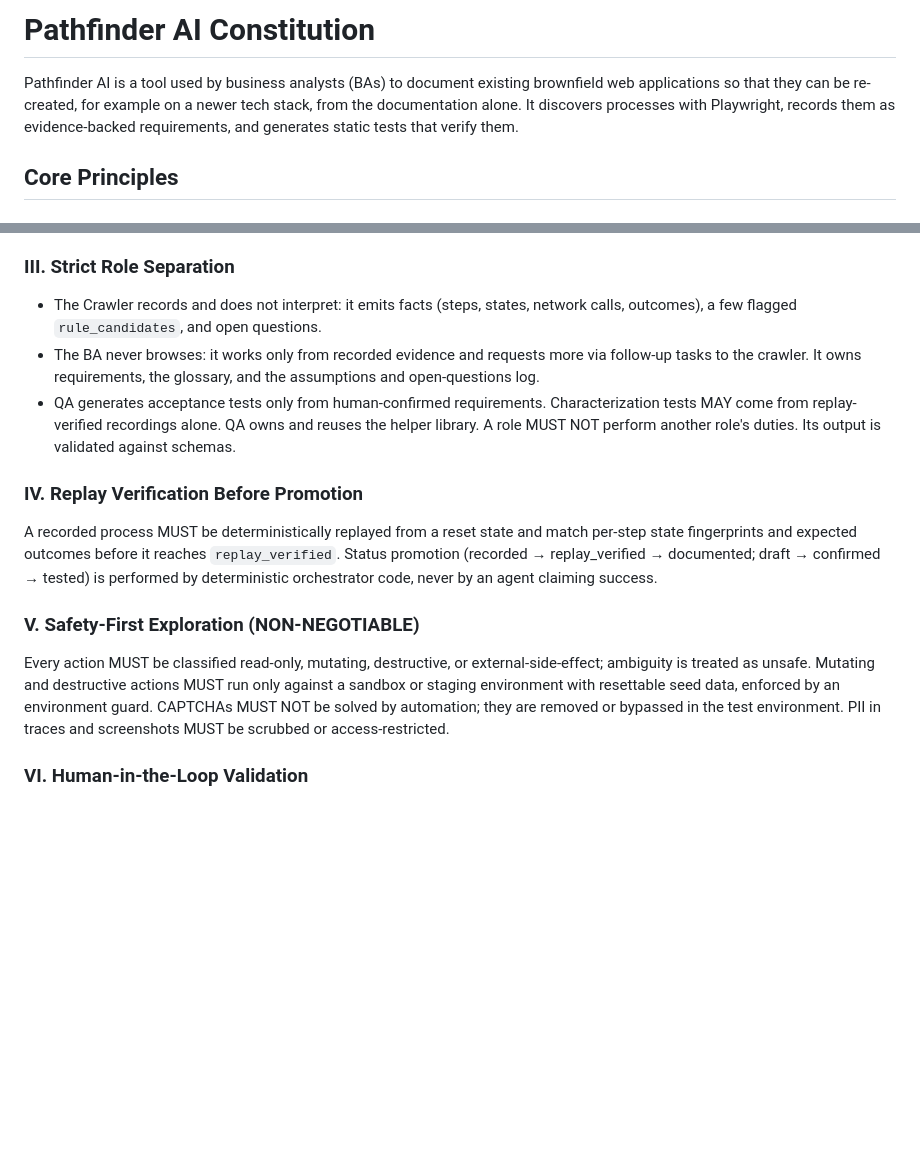
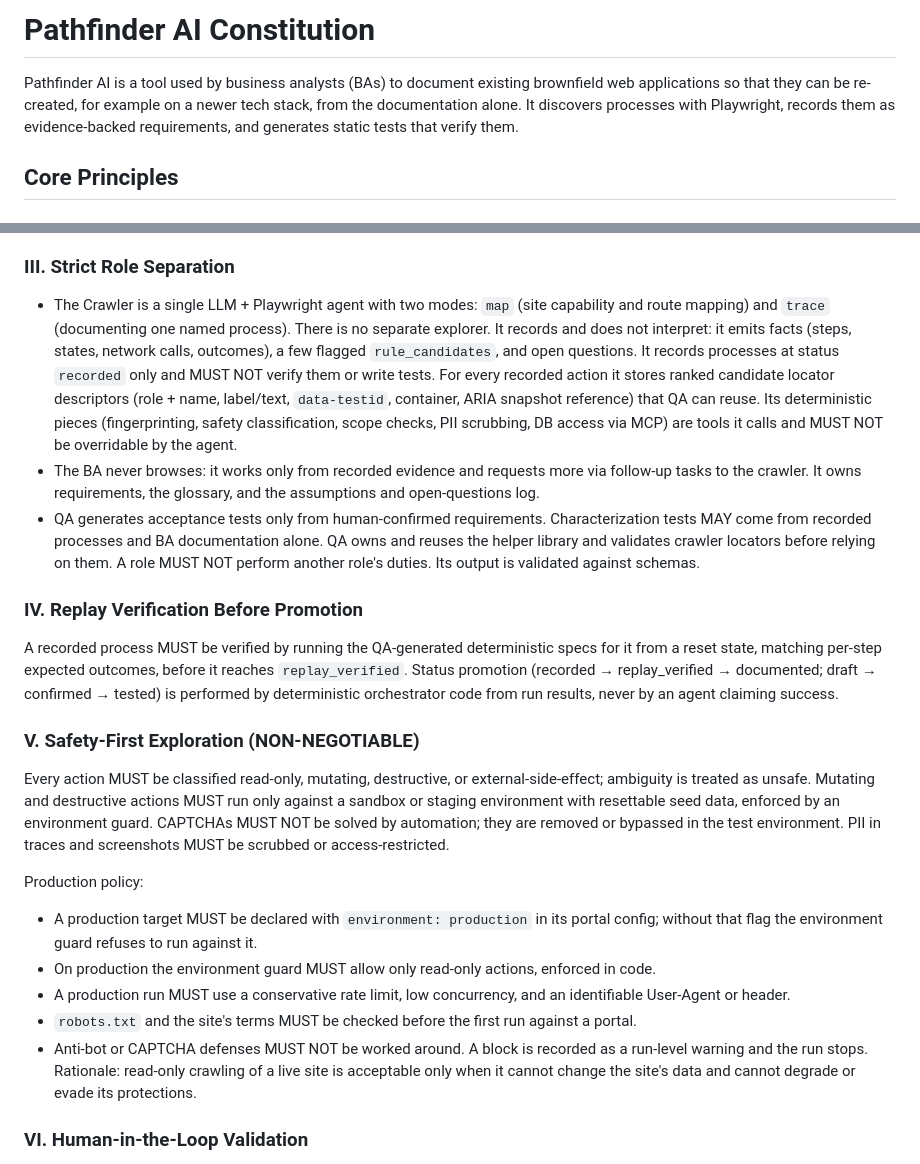
Before and after one commit to DawidGaleziewski/pathfinder-ai, a Markdown page: .specify/memory/constitution.md, 2 parts joined by grey strips. GitHub-like rendering; blank space fills up the shorter version.

Commit message:
docs: amend constitution to v1.1.0 (production policy, crawler/QA contract, personas)

```diff
--- a/.specify/memory/constitution.md
+++ b/.specify/memory/constitution.md
@@ -1,12 +1,14 @@
 <!--
 SYNC IMPACT REPORT (temporary; remove before commit)
-Version change: template (unversioned) → 1.0.0
-Modified principles: none renamed (initial adoption; all placeholders filled)
-Added sections: Core Principles I–VII, Technical Constraints, Development Workflow & Quality
-  Gates, Governance
-Removed sections: none
-Deferred items: none. Ratification date set to first adoption date (2026-09-20).
-Sources: user_input/raw_idea/{START_HERE,raw-constitution,tech-stack}.md, agents/{ba,crawler,qa}.md
+Version change: 1.0.0 → 1.1.0 (MINOR: materially expanded guidance, one new constraint block)
+Modified principles:
+  - III. Strict Role Separation: crawler defined as a single LLM + Playwright agent with `map`
+    and `trace` modes (no separate explorer); records only, stores ranked locator descriptors.
+  - IV. Replay Verification Before Promotion: verification is a QA-generated spec run.
+  - V. Safety-First Exploration: added explicit production policy.
+Added sections: Technical Constraints → "Portals and personas" bullet
+Removed sections: none (replay-verifier step removed from Development Workflow build order)
+Deferred items: none
 -->
 # Pathfinder AI Constitution
 
@@ -32,20 +34,28 @@ emails, third-party integrations, manual workarounds) MUST be flagged "not obser
 guessed.
 
 ### III. Strict Role Separation
-- The Crawler records and does not interpret: it emits facts (steps, states, network calls,
-  outcomes), a few flagged `rule_candidates`, and open questions.
+- The Crawler is a single LLM + Playwright agent with two modes: `map` (site capability and
+  route mapping) and `trace` (documenting one named process). There is no separate explorer.
+  It records and does not interpret: it emits facts (steps, states, network calls, outcomes),
+  a few flagged `rule_candidates`, and open questions. It records processes at status
+  `recorded` only and MUST NOT verify them or write tests. For every recorded action it stores
+  ranked candidate locator descriptors (role + name, label/text, `data-testid`, container,
+  ARIA snapshot reference) that QA can reuse. Its deterministic pieces (fingerprinting, safety
+  classification, scope checks, PII scrubbing, DB access via MCP) are tools it calls and MUST
+  NOT be overridable by the agent.
 - The BA never browses: it works only from recorded evidence and requests more via follow-up
   tasks to the crawler. It owns requirements, the glossary, and the assumptions and
   open-questions log.
 - QA generates acceptance tests only from human-confirmed requirements. Characterization tests
-  MAY come from replay-verified recordings alone. QA owns and reuses the helper library.
+  MAY come from recorded processes and BA documentation alone. QA owns and reuses the helper
+  library and validates crawler locators before relying on them.
 A role MUST NOT perform another role's duties. Its output is validated against schemas.
 
 ### IV. Replay Verification Before Promotion
-A recorded process MUST be deterministically replayed from a reset state and match per-step
-state fingerprints and expected outcomes before it reaches `replay_verified`. Status promotion
-(recorded → replay_verified → documented; draft → confirmed → tested) is performed by
-deterministic orchestrator code, never by an agent claiming success.
+A recorded process MUST be verified by running the QA-generated deterministic specs for it from
+a reset state, matching per-step expected outcomes, before it reaches `replay_verified`. Status
+promotion (recorded → replay_verified → documented; draft → confirmed → tested) is performed by
+deterministic orchestrator code from run results, never by an agent claiming success.
 
 ### V. Safety-First Exploration (NON-NEGOTIABLE)
 Every action MUST be classified read-only, mutating, destructive, or external-side-effect;
@@ -53,6 +63,18 @@ ambiguity is treated as unsafe. Mutating and destructive actions MUST run only a
 sandbox or staging environment with resettable seed data, enforced by an environment guard.
 CAPTCHAs MUST NOT be solved by automation; they are removed or bypassed in the test
 environment. PII in traces and screenshots MUST be scrubbed or access-restricted.
+
+Production policy:
+- A production target MUST be declared with `environment: production` in its portal config;
+  without that flag the environment guard refuses to run against it.
+- On production the environment guard MUST allow only read-only actions, enforced in code.
+- A production run MUST use a conservative rate limit, low concurrency, and an identifiable
+  User-Agent or header.
+- `robots.txt` and the site's terms MUST be checked before the first run against a portal.
+- Anti-bot or CAPTCHA defenses MUST NOT be worked around. A block is recorded as a run-level
+  warning and the run stops.
+Rationale: read-only crawling of a live site is acceptable only when it cannot change the
+site's data and cannot degrade or evade its protections.
 
 ### VI. Human-in-the-Loop Validation
 Requirements enter as `draft` and become `confirmed` only through explicit human BA approval.
```
Also changed, not shown: other parts of .specify/memory/constitution.md (+12 -4 lines).
